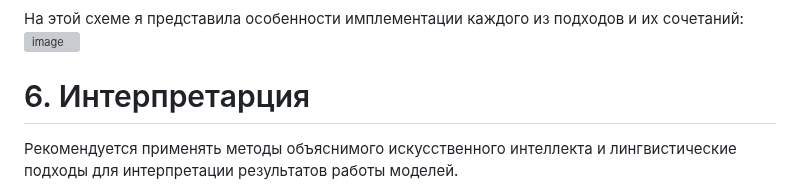
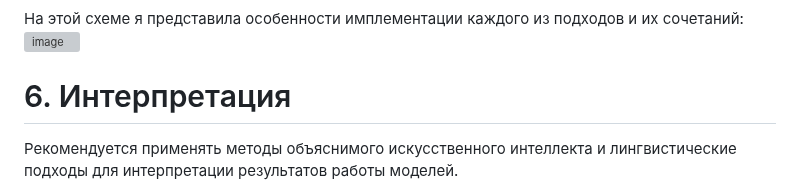
Before and after one commit to vifirsanova/empi, a Markdown page: developers_recommendations.md, the part around the change. Drawn GitHub-style; grey boxes are pictures that could not be loaded.

```diff
--- a/developers_recommendations.md
+++ b/developers_recommendations.md
@@ -51,7 +51,7 @@
 На этой схеме я представила особенности имплементации каждого из подходов и их сочетаний:
 ![image](https://github.com/user-attachments/assets/f88db682-34c6-4852-a217-979fbcfe6291)
 
-# 6. Интерпретарция
+# 6. Интерпретация
 
 Рекомендуется применять методы объяснимого искусственного интеллекта и лингвистические подходы для интерпретации результатов работы моделей.
 
```
